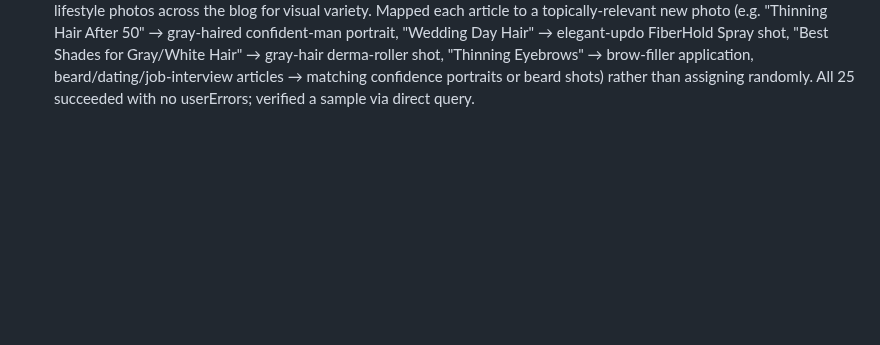
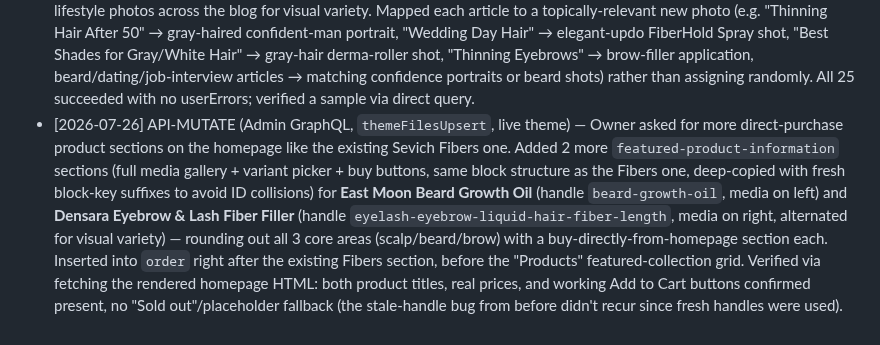
Before and after one commit to bobbinpersonal-ai/densara, a Markdown page: PROGRESS.md, the part around the change. Rendered like a GitHub page; blank space fills up the shorter version.

Commit message:
Add homepage buy-direct sections for Beard Oil and Brow/Lash Filler
Duplicated the existing featured-product-information block used for
Sevich Fibers so all 3 core areas (scalp, beard, brow) have a
direct-purchase section on the homepage, not just scalp.

```diff
--- a/PROGRESS.md
+++ b/PROGRESS.md
@@ -124,3 +124,4 @@ Types: `FILE`, `API-READ`, `API-MUTATE`, `PLAN`, `DECISION`
 - [2026-07-26] API-MUTATE (Admin GraphQL, `themeFilesUpsert`, live theme) — Owner flagged the homepage "key attributes" carousel as having a "dropshipped vibe": all 3 images were supplier marketing graphics with baked-in text overlays and multi-language claims ("SEVICH'S PACKAGING HAS BEEN FULLY UPGRADED", a muddy-water "VS" comparison graphic, an "UNDETECTABLE/FULL CONTROL/AIRBRUSH FINISH" checklist graphic). Replaced all 3 with genuine application photos already vetted this session: fiber-brush beard application ("authentic texture"), FiberHold Spray mist ("lasting effect" — matches the "resists wind and perspiration" copy literally), and fiber-hairline application via dropper applicator ("user-friendly design").
 - [2026-07-26] API-MUTATE (Admin GraphQL, `productReorderMedia` ×3) — Owner pointed out the homepage's "Products" featured-collection cards were still showing dropshippy supplier graphics for 3 products (a "5 BENEFITS" listicle graphic for Bunee Spray, a stock photo with unrelated bullet text for Derma Roller, and — oddest of all — a generic lorem-ipsum "magazine" stock template photo for the Brow/Lash Filler, unrelated to the product entirely) despite earlier reordering that had only moved new photos to position 2+, not all the way to position 1 (the featured/card-thumbnail slot). Moved one new photo to position 1 for all three: Bunee FiberHold Spray (spray-mist shot), Densara Derma Roller (chrome-roller scalp application), Densara Eyebrow & Lash Fiber Filler (clear-gel brow application). Verified via direct media query.
 - [2026-07-26] API-MUTATE (Admin GraphQL, `articleUpdate` ×25, batched 5-per-request via GraphQL aliases) — Owner noticed all 25 blog articles still used plain supplier/product photos as featured images and asked to "scatter" the new lifestyle photos across the blog for visual variety. Mapped each article to a topically-relevant new photo (e.g. "Thinning Hair After 50" → gray-haired confident-man portrait, "Wedding Day Hair" → elegant-updo FiberHold Spray shot, "Best Shades for Gray/White Hair" → gray-hair derma-roller shot, "Thinning Eyebrows" → brow-filler application, beard/dating/job-interview articles → matching confidence portraits or beard shots) rather than assigning randomly. All 25 succeeded with no userErrors; verified a sample via direct query.
+- [2026-07-26] API-MUTATE (Admin GraphQL, `themeFilesUpsert`, live theme) — Owner asked for more direct-purchase product sections on the homepage like the existing Sevich Fibers one. Added 2 more `featured-product-information` sections (full media gallery + variant picker + buy buttons, same block structure as the Fibers one, deep-copied with fresh block-key suffixes to avoid ID collisions) for **East Moon Beard Growth Oil** (handle `beard-growth-oil`, media on left) and **Densara Eyebrow & Lash Fiber Filler** (handle `eyelash-eyebrow-liquid-hair-fiber-length`, media on right, alternated for visual variety) — rounding out all 3 core areas (scalp/beard/brow) with a buy-directly-from-homepage section each. Inserted into `order` right after the existing Fibers section, before the "Products" featured-collection grid. Verified via fetching the rendered homepage HTML: both product titles, real prices, and working Add to Cart buttons confirmed present, no "Sold out"/placeholder fallback (the stale-handle bug from before didn't recur since fresh handles were used).
```
